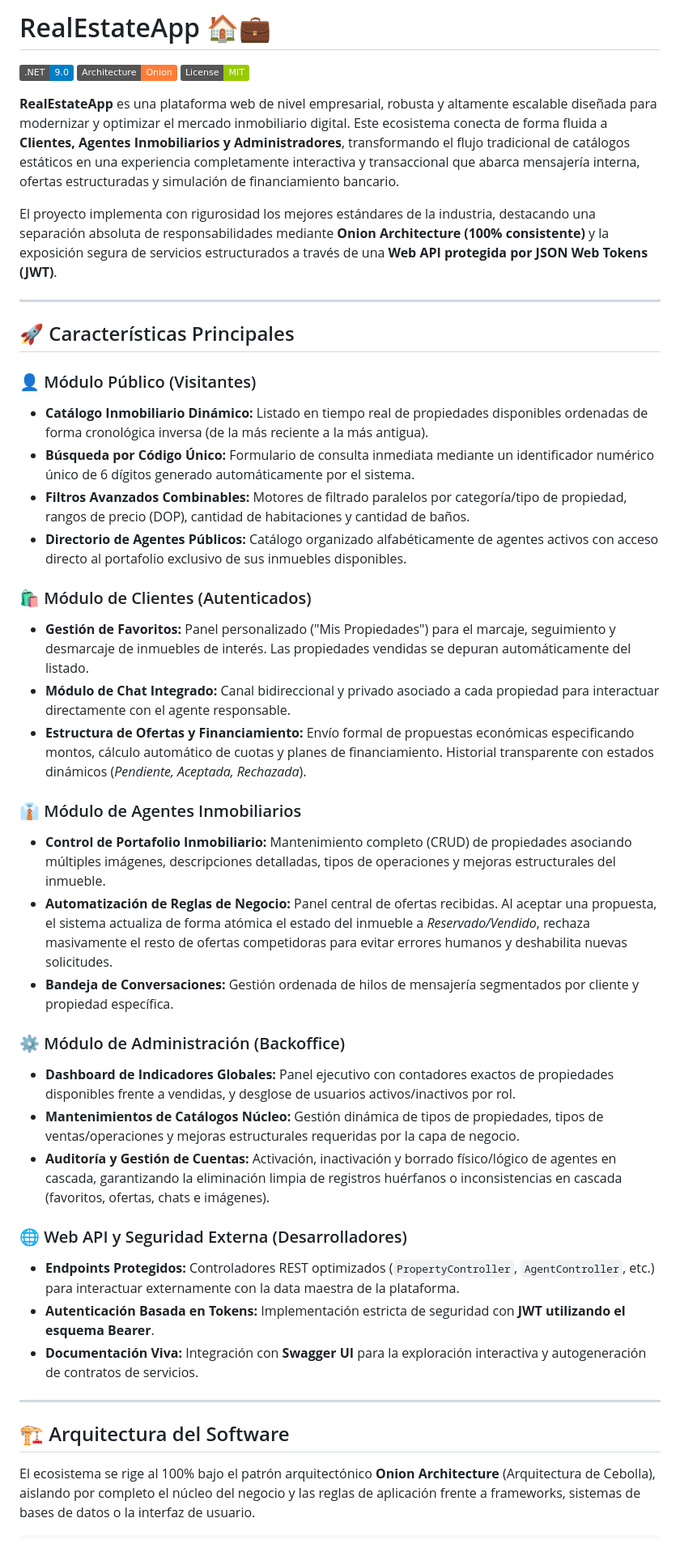
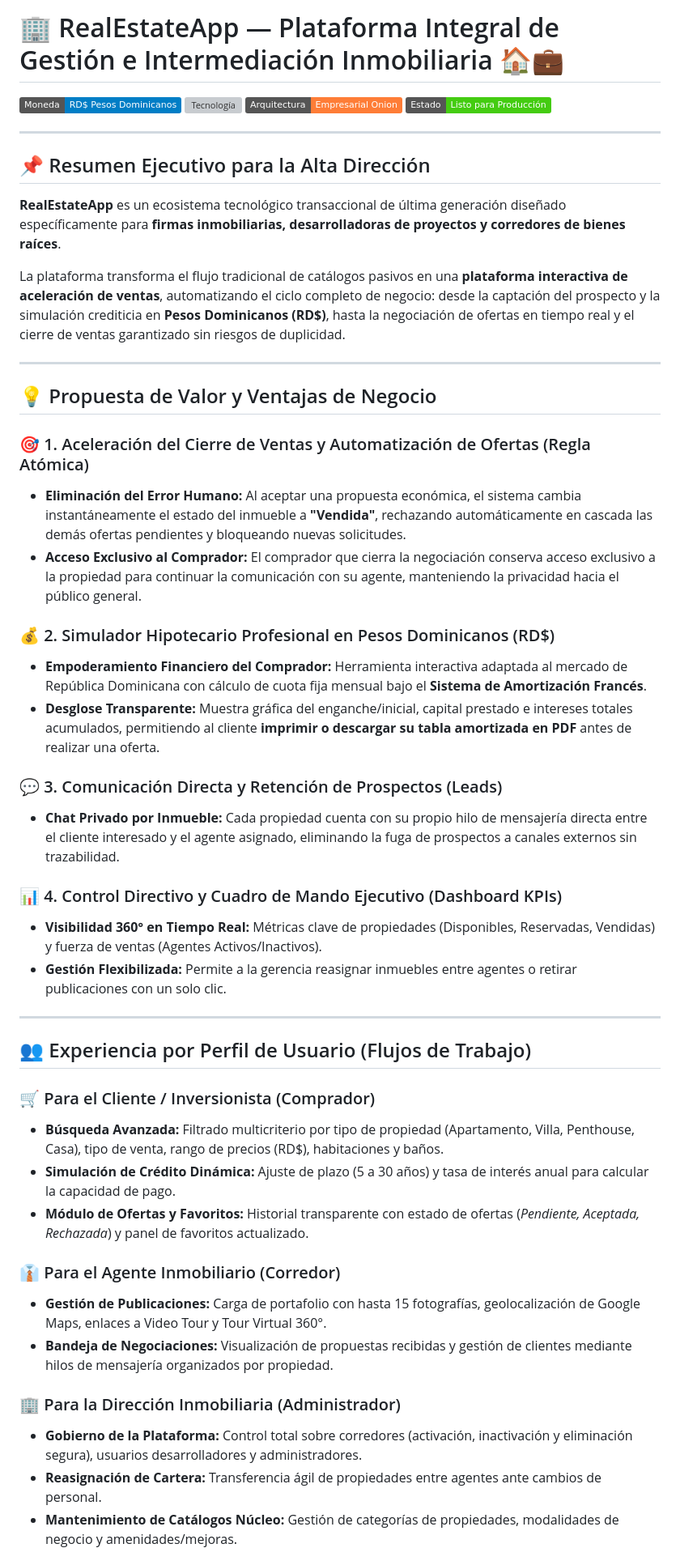
Before and after one commit to ALR1730/RealEstateApp, a Markdown page: README.md, the part around one of its changes. Shown at 81% size. GitHub-like rendering; badges without logos; grey boxes are pictures that could not be loaded.

Commit message:
docs: add executive presentation document and update README with business-oriented value proposition

```diff
--- a/README.md
+++ b/README.md
@@ -1,45 +1,52 @@
-# RealEstateApp 🏠💼
+# 🏢 RealEstateApp — Plataforma Integral de Gestión e Intermediación Inmobiliaria 🏠💼
 
-[![.NET Version](https://img.shields.io/badge/.NET-9.0-blue.svg)](https://dotnet.microsoft.com/)
-[![Architecture](https://img.shields.io/badge/Architecture-Onion-orange.svg)]()
-[![License](https://img.shields.io/badge/License-MIT-green.svg)]()
-
-**RealEstateApp** es una plataforma web de nivel empresarial, robusta y altamente escalable diseñada para modernizar y optimizar el mercado inmobiliario digital. Este ecosistema conecta de forma fluida a **Clientes, Agentes Inmobiliarios y Administradores**, transformando el flujo tradicional de catálogos estáticos en una experiencia completamente interactiva y transaccional que abarca mensajería interna, ofertas estructuradas y simulación de financiamiento bancario.
-
-El proyecto implementa con rigurosidad los mejores estándares de la industria, destacando una separación absoluta de responsabilidades mediante **Onion Architecture (100% consistente)** y la exposición segura de servicios estructurados a través de una **Web API protegida por JSON Web Tokens (JWT)**.
+[![Moneda](https://img.shields.io/badge/Moneda-RD%24%20Pesos%20Dominicanos-blue.svg)]()
+[![Tecnología](https://img.shields.io/badge/.NET-10.0%20%2F%20ASP.NET%20Core-purple.svg)](https://dotnet.microsoft.com/)
+[![Arquitectura](https://img.shields.io/badge/Arquitectura-Empresarial%20Onion-orange.svg)]()
+[![Estado](https://img.shields.io/badge/Estado-Listo%20para%20Producci%C3%B3n-brightgreen.svg)]()
 
 ---
 
-## 🚀 Características Principales
+## 📌 Resumen Ejecutivo para la Alta Dirección
 
-### 👤 Módulo Público (Visitantes)
-* **Catálogo Inmobiliario Dinámico:** Listado en tiempo real de propiedades disponibles ordenadas de forma cronológica inversa (de la más reciente a la más antigua).
-* **Búsqueda por Código Único:** Formulario de consulta inmediata mediante un identificador numérico único de 6 dígitos generado automáticamente por el sistema.
-* **Filtros Avanzados Combinables:** Motores de filtrado paralelos por categoría/tipo de propiedad, rangos de precio (DOP), cantidad de habitaciones y cantidad de baños.
-* **Directorio de Agentes Públicos:** Catálogo organizado alfabéticamente de agentes activos con acceso directo al portafolio exclusivo de sus inmuebles disponibles.
+**RealEstateApp** es un ecosistema tecnológico transaccional de última generación diseñado específicamente para **firmas inmobiliarias, desarrolladoras de proyectos y corredores de bienes raíces**.
 
-### 🛍️ Módulo de Clientes (Autenticados)
-* **Gestión de Favoritos:** Panel personalizado ("Mis Propiedades") para el marcaje, seguimiento y desmarcaje de inmuebles de interés. Las propiedades vendidas se depuran automáticamente del listado.
-* **Módulo de Chat Integrado:** Canal bidireccional y privado asociado a cada propiedad para interactuar directamente con el agente responsable.
-* **Estructura de Ofertas y Financiamiento:** Envío formal de propuestas económicas especificando montos, cálculo automático de cuotas y planes de financiamiento. Historial transparente con estados dinámicos (*Pendiente, Aceptada, Rechazada*).
-
-### 👔 Módulo de Agentes Inmobiliarios
-* **Control de Portafolio Inmobiliario:** Mantenimiento completo (CRUD) de propiedades asociando múltiples imágenes, descripciones detalladas, tipos de operaciones y mejoras estructurales del inmueble.
-* **Automatización de Reglas de Negocio:** Panel central de ofertas recibidas. Al aceptar una propuesta, el sistema actualiza de forma atómica el estado del inmueble a *Reservado/Vendido*, rechaza masivamente el resto de ofertas competidoras para evitar errores humanos y deshabilita nuevas solicitudes.
-* **Bandeja de Conversaciones:** Gestión ordenada de hilos de mensajería segmentados por cliente y propiedad específica.
-
-### ⚙️ Módulo de Administración (Backoffice)
-* **Dashboard de Indicadores Globales:** Panel ejecutivo con contadores exactos de propiedades disponibles frente a vendidas, y desglose de usuarios activos/inactivos por rol.
-* **Mantenimientos de Catálogos Núcleo:** Gestión dinámica de tipos de propiedades, tipos de ventas/operaciones y mejoras estructurales requeridas por la capa de negocio.
-* **Auditoría y Gestión de Cuentas:** Activación, inactivación y borrado físico/lógico de agentes en cascada, garantizando la eliminación limpia de registros huérfanos o inconsistencias en cascada (favoritos, ofertas, chats e imágenes).
-
-### 🌐 Web API y Seguridad Externa (Desarrolladores)
-* **Endpoints Protegidos:** Controladores REST optimizados (`PropertyController`, `AgentController`, etc.) para interactuar externamente con la data maestra de la plataforma.
-* **Autenticación Basada en Tokens:** Implementación estricta de seguridad con **JWT utilizando el esquema Bearer**.
-* **Documentación Viva:** Integración con **Swagger UI** para la exploración interactiva y autogeneración de contratos de servicios.
+La plataforma transforma el flujo tradicional de catálogos pasivos en una **plataforma interactiva de aceleración de ventas**, automatizando el ciclo completo de negocio: desde la captación del prospecto y la simulación crediticia en **Pesos Dominicanos (RD$)**, hasta la negociación de ofertas en tiempo real y el cierre de ventas garantizado sin riesgos de duplicidad.
 
 ---
 
-## 🏗️ Arquitectura del Software
+## 💡 Propuesta de Valor y Ventajas de Negocio
 
-El ecosistema se rige al 100% bajo el patrón arquitectónico **Onion Architecture** (Arquitectura de Cebolla), aislando por completo el núcleo del negocio y las reglas de aplicación frente a frameworks, sistemas de bases de datos o la interfaz de usuario.
+### 🎯 1. Aceleración del Cierre de Ventas y Automatización de Ofertas (Regla Atómica)
+- **Eliminación del Error Humano:** Al aceptar una propuesta económica, el sistema cambia instantáneamente el estado del inmueble a **"Vendida"**, rechazando automáticamente en cascada las demás ofertas pendientes y bloqueando nuevas solicitudes.
+- **Acceso Exclusivo al Comprador:** El comprador que cierra la negociación conserva acceso exclusivo a la propiedad para continuar la comunicación con su agente, manteniendo la privacidad hacia el público general.
+
+### 💰 2. Simulador Hipotecario Profesional en Pesos Dominicanos (RD$)
+- **Empoderamiento Financiero del Comprador:** Herramienta interactiva adaptada al mercado de República Dominicana con cálculo de cuota fija mensual bajo el **Sistema de Amortización Francés**.
+- **Desglose Transparente:** Muestra gráfica del enganche/inicial, capital prestado e intereses totales acumulados, permitiendo al cliente **imprimir o descargar su tabla amortizada en PDF** antes de realizar una oferta.
+
+### 💬 3. Comunicación Directa y Retención de Prospectos (Leads)
+- **Chat Privado por Inmueble:** Cada propiedad cuenta con su propio hilo de mensajería directa entre el cliente interesado y el agente asignado, eliminando la fuga de prospectos a canales externos sin trazabilidad.
+
+### 📊 4. Control Directivo y Cuadro de Mando Ejecutivo (Dashboard KPIs)
+- **Visibilidad 360° en Tiempo Real:** Métricas clave de propiedades (Disponibles, Reservadas, Vendidas) y fuerza de ventas (Agentes Activos/Inactivos).
+- **Gestión Flexibilizada:** Permite a la gerencia reasignar inmuebles entre agentes o retirar publicaciones con un solo clic.
+
+---
+
+## 👥 Experiencia por Perfil de Usuario (Flujos de Trabajo)
+
+### 🛒 Para el Cliente / Inversionista (Comprador)
+* **Búsqueda Avanzada:** Filtrado multicriterio por tipo de propiedad (Apartamento, Villa, Penthouse, Casa), tipo de venta, rango de precios (RD$), habitaciones y baños.
+* **Simulación de Crédito Dinámica:** Ajuste de plazo (5 a 30 años) y tasa de interés anual para calcular la capacidad de pago.
+* **Módulo de Ofertas y Favoritos:** Historial transparente con estado de ofertas (*Pendiente, Aceptada, Rechazada*) y panel de favoritos actualizado.
+
+### 👔 Para el Agente Inmobiliario (Corredor)
+* **Gestión de Publicaciones:** Carga de portafolio con hasta 15 fotografías, geolocalización de Google Maps, enlaces a Video Tour y Tour Virtual 360°.
+* **Bandeja de Negociaciones:** Visualización de propuestas recibidas y gestión de clientes mediante hilos de mensajería organizados por propiedad.
+
+### 🏢 Para la Dirección Inmobiliaria (Administrador)
+* **Gobierno de la Plataforma:** Control total sobre corredores (activación, inactivación y eliminación segura), usuarios desarrolladores y administradores.
+* **Reasignación de Cartera:** Transferencia ágil de propiedades entre agentes ante cambios de personal.
+* **Mantenimiento de Catálogos Núcleo:** Gestión de categorías de propiedades, modalidades de negocio y amenidades/mejoras.
+
```
Also changed, not shown: other parts of README.md (+49 -6 lines), Presentacion_Ejecutiva_Inmobiliaria.md (added, +52 -0 lines).
